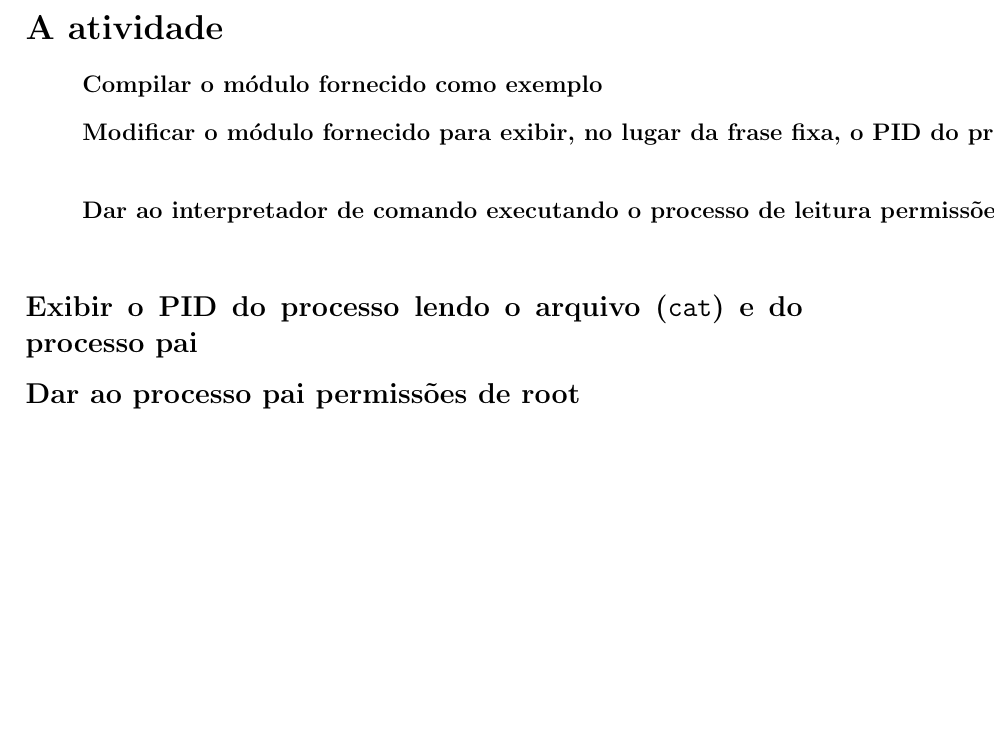
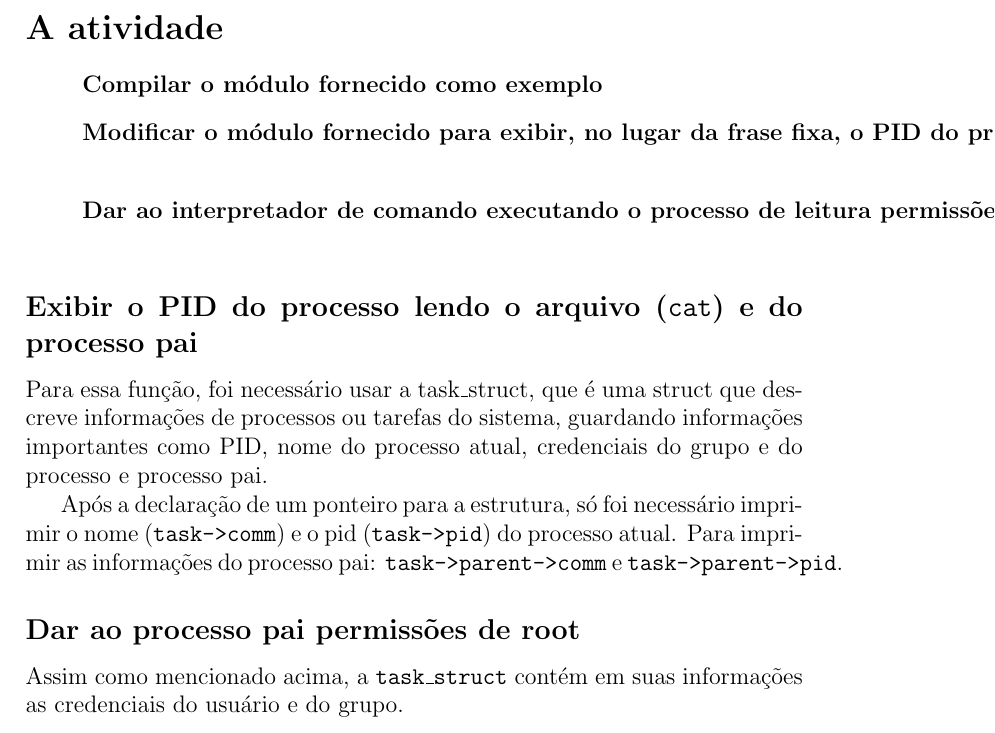
Before and after one commit to giovana-morais/lab_so, a LaTeX document (projeto_3/projeto_3.tex): part of page 2 of 2, cut so that both start at the same text, the shorter picture padded with empty space. Compiled offline with pdfLaTeX.

Commit message:
só tem uns blablabla aqui

```diff
--- a/projeto_3/projeto_3.tex
+++ b/projeto_3/projeto_3.tex
@@ -24,5 +23,16 @@
 
 \subsection*{Exibir o PID do processo lendo o arquivo (\texttt{cat}) e do
 processo pai}
+    Para essa função, foi necessário usar a task\_struct, que é uma struct que
+    descreve informações de processos ou tarefas do sistema, guardando
+    informações importantes como PID, nome do processo atual, credenciais do
+    grupo e do processo e processo pai.
+
+    Após a declaração de um ponteiro para a estrutura, só foi necessário
+    imprimir o nome (\texttt{task->comm}) e o pid (\texttt{task->pid}) do
+    processo atual. Para imprimir as informações do processo pai:
+    \texttt{task->parent->comm} e \texttt{task->parent->pid}.
 \subsection*{Dar ao processo pai permissões de root}
+    Assim como mencionado acima, a \texttt{task\_struct} contém em suas
+    informações as credenciais do usuário e do grupo.
 \end{document}
```
Also changed, not shown: projeto_3/projeto_3.tex (1 more changed lines).
